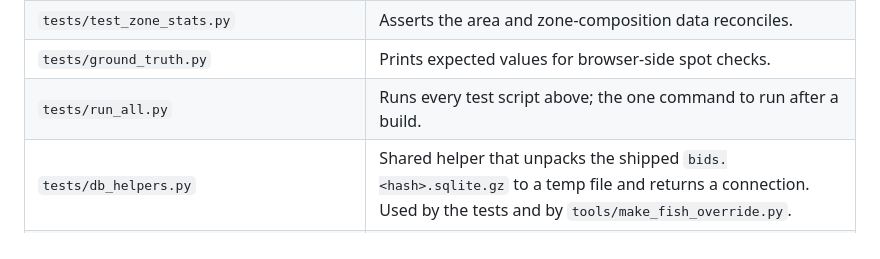
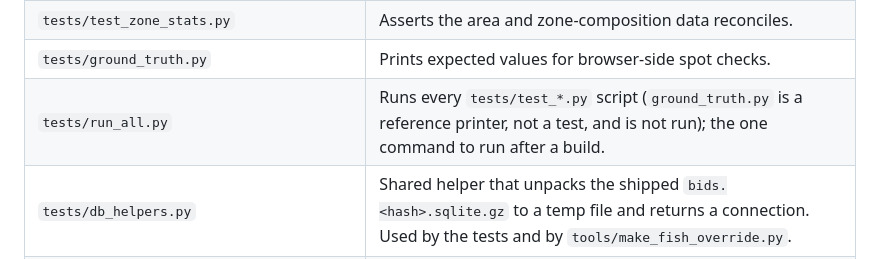
Before and after one commit to esassoc/wria1_riparian, a Markdown page: CLIENT_DASHBOARD_NOTES.md, the part around the change. Drawn GitHub-style.

Commit message:
docs: run_all.py runs test_*.py only; ground_truth.py is a reference printer
Co-Authored-By: Claude Fable 5.1 <noreply@anthropic.com>

```diff
--- a/CLIENT_DASHBOARD_NOTES.md
+++ b/CLIENT_DASHBOARD_NOTES.md
@@ -34,7 +34,7 @@ analytical summary tabs.
 | `tests/test_visual_polish.py` | Asserts the September 2026 visual-polish contract holds: no brand leaks, no abbreviations, no dead code, no emoji, no mojibake. |
 | `tests/test_zone_stats.py` | Asserts the area and zone-composition data reconciles. |
 | `tests/ground_truth.py` | Prints expected values for browser-side spot checks. |
-| `tests/run_all.py` | Runs every test script above; the one command to run after a build. |
+| `tests/run_all.py` | Runs every `tests/test_*.py` script (`ground_truth.py` is a reference printer, not a test, and is not run); the one command to run after a build. |
 | `tests/db_helpers.py` | Shared helper that unpacks the shipped `bids.<hash>.sqlite.gz` to a temp file and returns a connection. Used by the tests and by `tools/make_fish_override.py`. |
 | `data_cache/lc_derived_20260501.json` | Committed cache of everything the build needs out of `BID_ZID_LC_20260501.csv`. Regenerate with `python build_client_site.py --refresh-lc-cache`. |
 | `vendor/` + `vendor/MANIFEST.json` | Committed, pinned third-party scripts (React, ReactDOM, prop-types, Recharts, sql.js + wasm) with their sha256s. Copied into `site/vendor/` by the build; both copies are hash-checked. |
```
